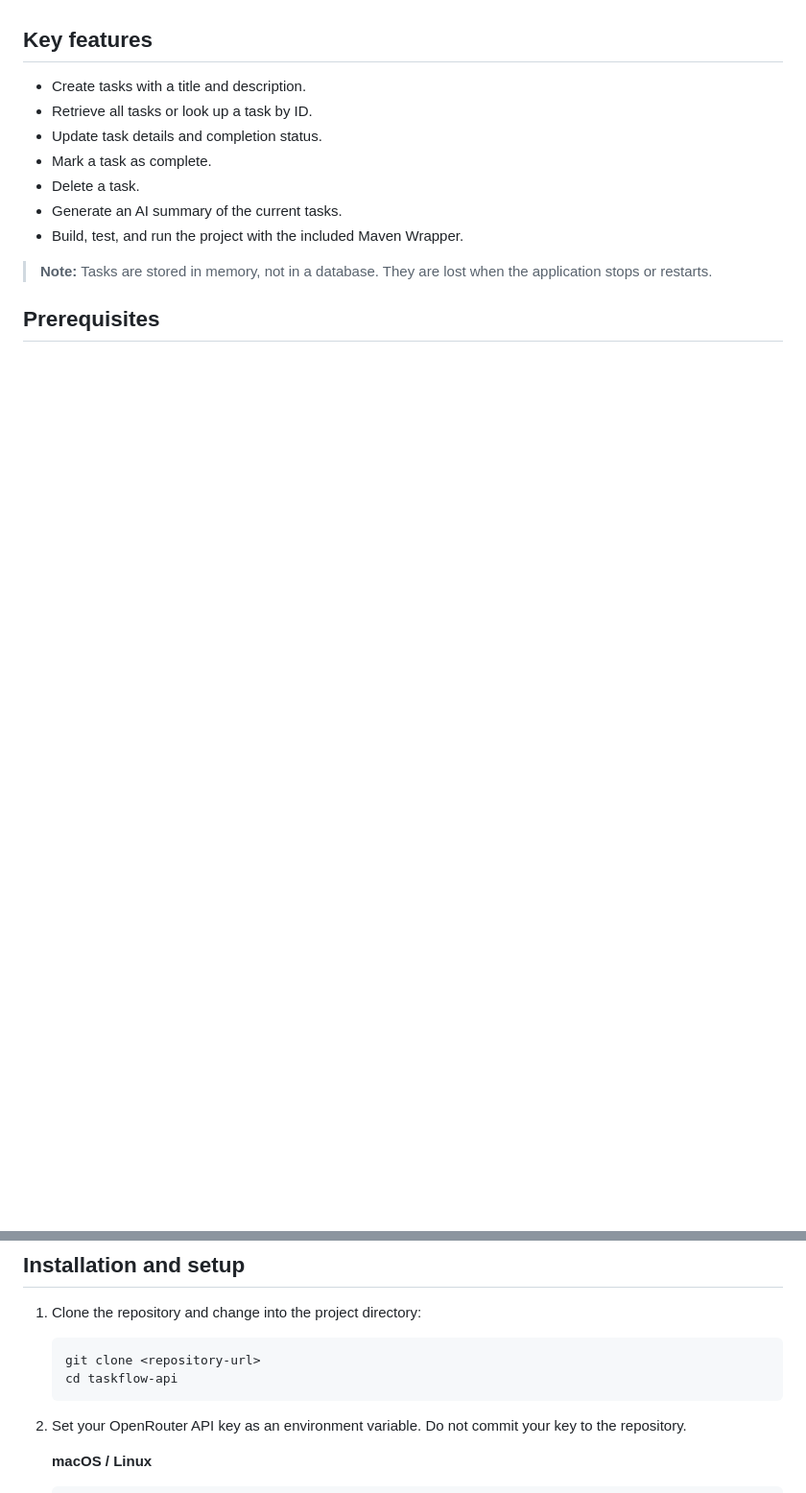
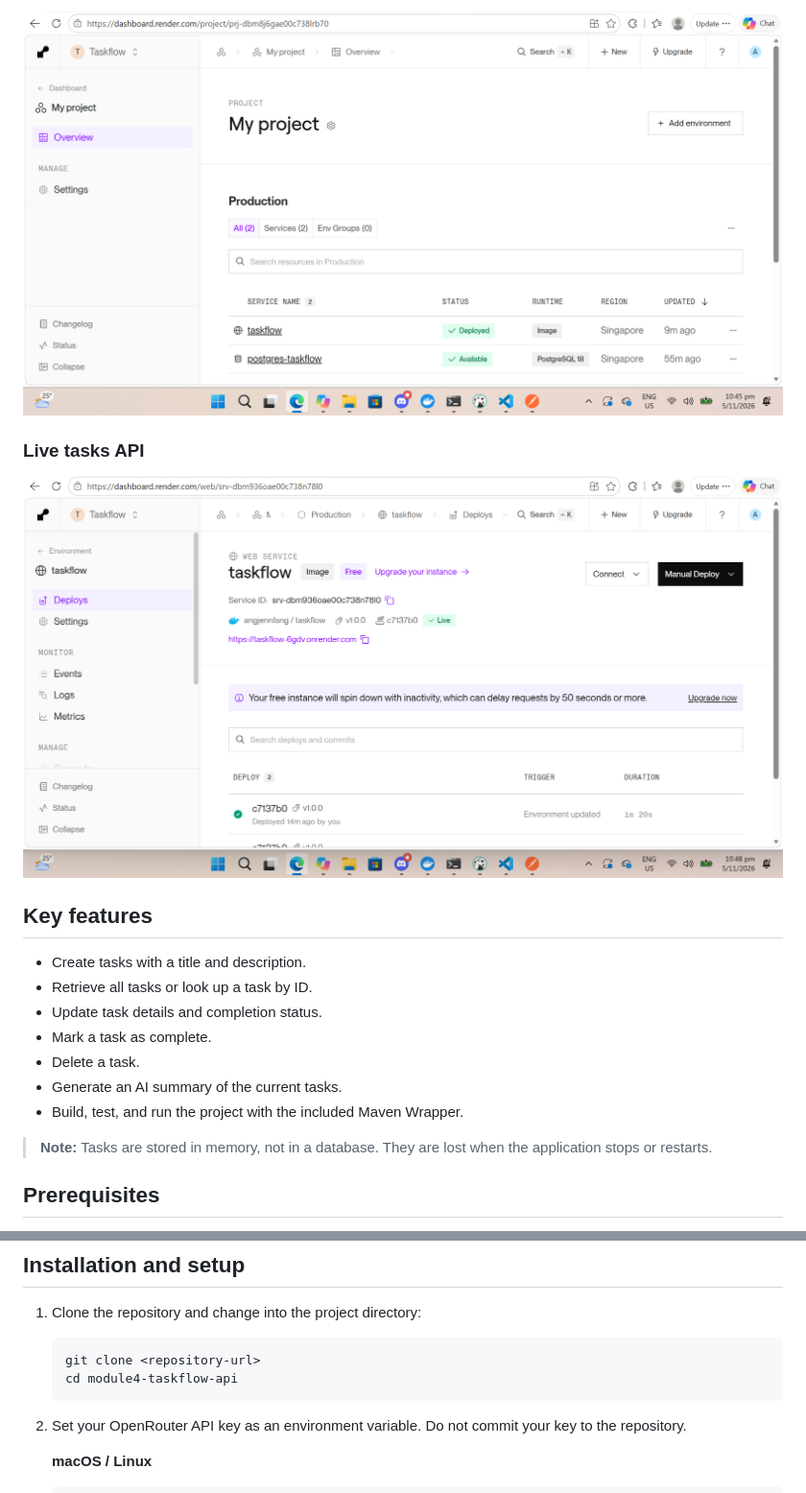
Before and after one commit to angjennfang/module4-taskflow-api, a Markdown page: README.md, 2 parts joined by grey strips. Shown at 96% size. Rendered like a GitHub page; pictures changed too: screenshots/live-api.png (added), screenshots/render-dashboard.png (added); blank space fills up the shorter version.

Commit message:
Add README with deployment details

````diff
--- a/README.md
+++ b/README.md
@@ -4,3 +62,8 @@ A Java REST API for managing tasks. Built with Spring Boot, it provides endpoint
+![Render dashboard](screenshots/render-dashboard.png)
+
+### Live tasks API
+
+![Live API](screenshots/live-api.png)
 
 ## Key features
 
@@ -26,7 +89,7 @@ A Java REST API for managing tasks. Built with Spring Boot, it provides endpoint
 
    ```bash
    git clone <repository-url>
-   cd taskflow-api
+   cd module4-taskflow-api
    ```
 
 2. Set your OpenRouter API key as an environment variable. Do not commit your key to the repository.
````
Also changed, not shown: other parts of README.md (+58 -0 lines).
